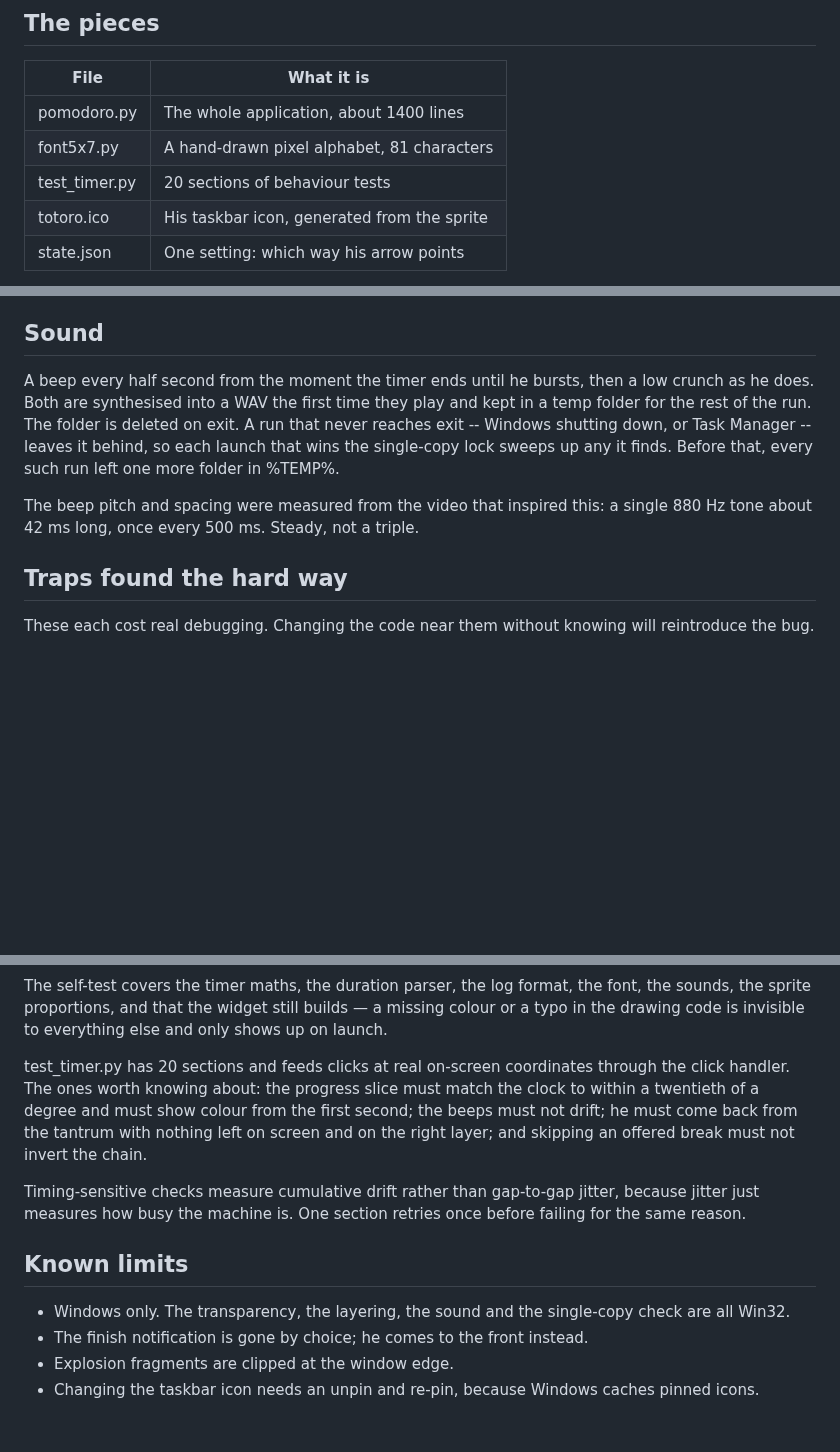
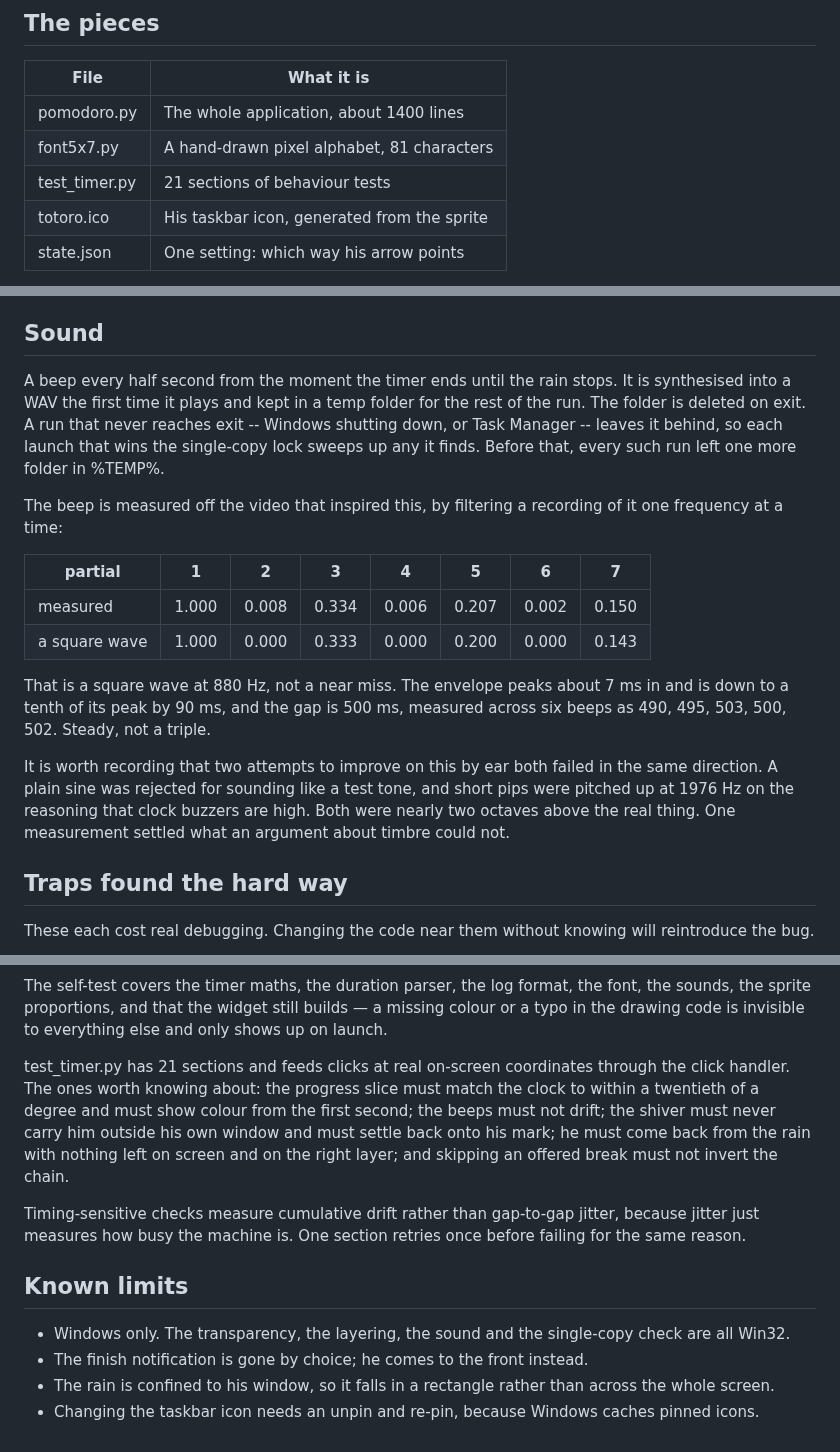
Before and after one commit to JoshuaWongs/pomotoro, a Markdown page: DESIGN.md, 3 parts joined by grey strips. Drawn GitHub-style; blank space fills up the shorter version.

```diff
--- a/DESIGN.md
+++ b/DESIGN.md
@@ -34,7 +35,7 @@ occasionally a file lock landing exactly on a write.
 |---|---|
 | pomodoro.py | The whole application, about 1400 lines |
 | font5x7.py | A hand-drawn pixel alphabet, 81 characters |
-| test_timer.py | 20 sections of behaviour tests |
+| test_timer.py | 21 sections of behaviour tests |
 | totoro.ico | His taskbar icon, generated from the sprite |
 | state.json | One setting: which way his arrow points |
 
@@ -143,15 +155,30 @@ the other icons on the taskbar.
 
 ## Sound
 
-A beep every half second from the moment the timer ends until he bursts, then a
-low crunch as he does. Both are synthesised into a WAV the first time they play
-and kept in a temp folder for the rest of the run. The folder is deleted on
+A beep every half second from the moment the timer ends until the rain stops.
+It is synthesised into a WAV the first time it plays and kept in a temp folder
+for the rest of the run. The folder is deleted on
 exit. A run that never reaches exit -- Windows shutting down, or Task Manager --
 leaves it behind, so each launch that wins the single-copy lock sweeps up any
 it finds. Before that, every such run left one more folder in %TEMP%.
 
-The beep pitch and spacing were measured from the video that inspired this: a
-single 880 Hz tone about 42 ms long, once every 500 ms. Steady, not a triple.
+The beep is measured off the video that inspired this, by filtering a
+recording of it one frequency at a time:
+
+| partial | 1 | 2 | 3 | 4 | 5 | 6 | 7 |
+|---|---|---|---|---|---|---|---|
+| measured | 1.000 | 0.008 | 0.334 | 0.006 | 0.207 | 0.002 | 0.150 |
+| a square wave | 1.000 | 0.000 | 0.333 | 0.000 | 0.200 | 0.000 | 0.143 |
+
+That is a square wave at 880 Hz, not a near miss. The envelope peaks about 7 ms
+in and is down to a tenth of its peak by 90 ms, and the gap is 500 ms, measured
+across six beeps as 490, 495, 503, 500, 502. Steady, not a triple.
+
+It is worth recording that two attempts to improve on this by ear both failed
+in the same direction. A plain sine was rejected for sounding like a test tone,
+and short pips were pitched up at 1976 Hz on the reasoning that clock buzzers
+are high. Both were nearly two octaves above the real thing. One measurement
+settled what an argument about timbre could not.
 
 ## Traps found the hard way
 
@@ -227,13 +259,14 @@ font, the sounds, the sprite proportions, and that the widget still builds — a
 missing colour or a typo in the drawing code is invisible to everything else
 and only shows up on launch.
 
-test_timer.py has 20 sections and feeds clicks at real on-screen coordinates
+test_timer.py has 21 sections and feeds clicks at real on-screen coordinates
 through the click handler. The
 ones worth knowing about: the progress slice must match the clock to within a
 twentieth of a degree and must show colour from the first second; the beeps
-must not drift; he must come back from the tantrum with nothing left on screen
-and on the right layer; and skipping an offered break must not invert the
-chain.
+must not drift; the shiver must never carry him outside his own window and must
+settle back onto his mark; he must come back from the rain with nothing left on
+screen and on the right layer; and skipping an offered break must not invert
+the chain.
 
 Timing-sensitive checks measure cumulative drift rather than gap-to-gap jitter,
 because jitter just measures how busy the machine is. One section retries once
@@ -244,6 +277,7 @@ before failing for the same reason.
 - Windows only. The transparency, the layering, the sound and the single-copy
   check are all Win32.
 - The finish notification is gone by choice; he comes to the front instead.
-- Explosion fragments are clipped at the window edge.
+- The rain is confined to his window, so it falls in a rectangle rather than
+  across the whole screen.
 - Changing the taskbar icon needs an unpin and re-pin, because Windows caches
   pinned icons.
```
Also changed, not shown: other parts of DESIGN.md (+42 -25 lines), AGENTS.md (+9 -3 lines), README.md (+20 -17 lines), assets/demo.gif, 2 other files.
